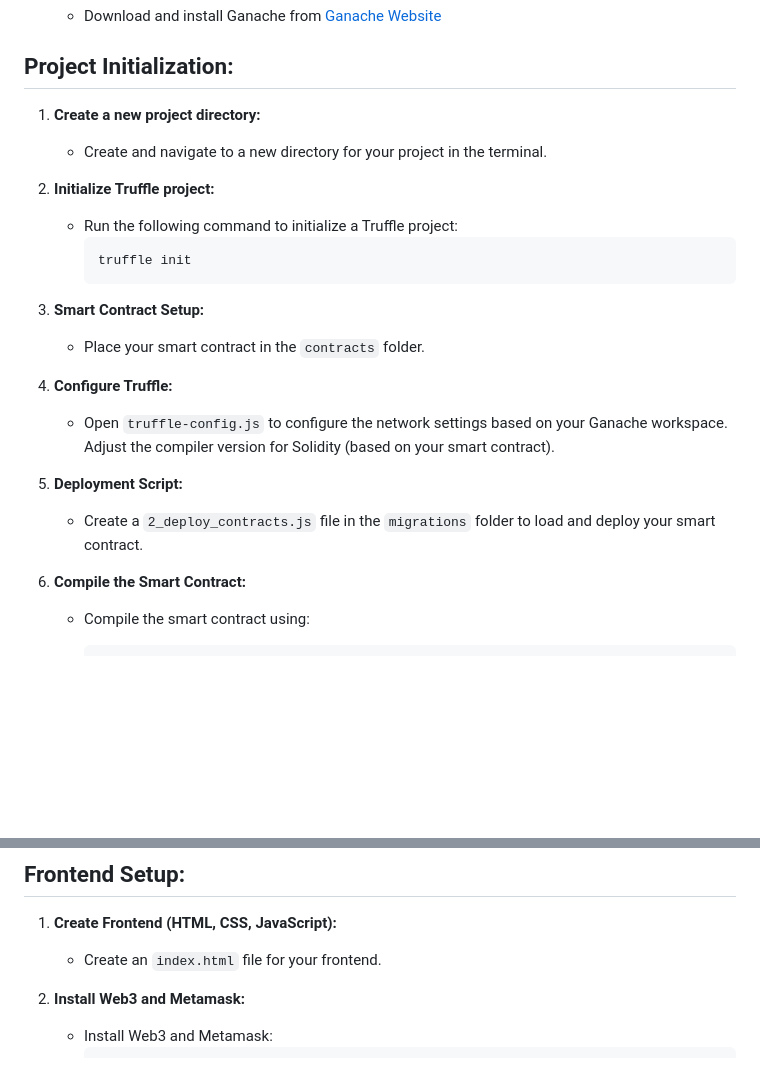
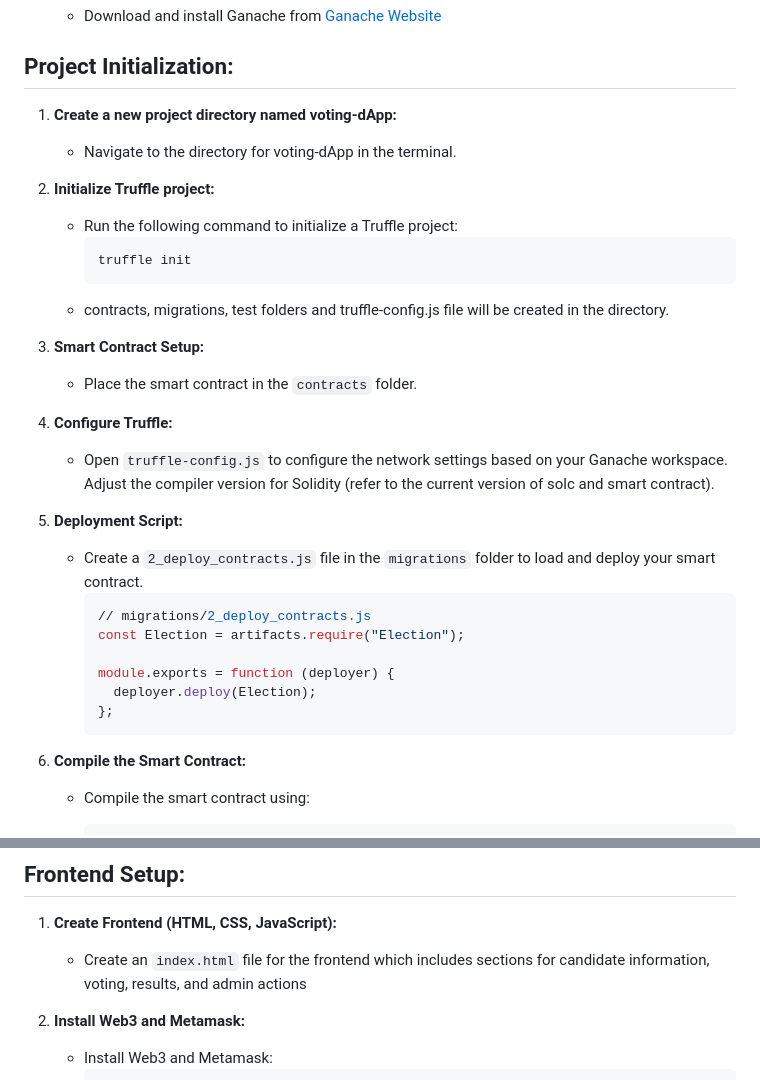
Before and after one commit to alyakamran/voting-dApp, a Markdown page: README.md, 2 parts joined by grey strips. Drawn GitHub-style; blank space fills up the shorter version.

````diff
--- a/README.md
+++ b/README.md
@@ -109,23 +109,33 @@ The use case diagram for the voting dApp outlines the key features and functiona
 
 ## Project Initialization:
 
-1. **Create a new project directory:**
-   - Create and navigate to a new directory for your project in the terminal.
+1. **Create a new project directory named voting-dApp:**
+   - Navigate to the directory for voting-dApp in the terminal.
 
 2. **Initialize Truffle project:**
    - Run the following command to initialize a Truffle project:
      ```bash
      truffle init
      ```
+    - contracts, migrations, test folders and truffle-config.js file will be created in the directory.
 
 3. **Smart Contract Setup:**
-   - Place your smart contract in the `contracts` folder.
+   - Place the smart contract in the `contracts` folder.
 
 4. **Configure Truffle:**
-   - Open `truffle-config.js` to configure the network settings based on your Ganache workspace. Adjust the compiler version for Solidity (based on your smart contract).
+   - Open `truffle-config.js` to configure the network settings based on your Ganache workspace. Adjust the compiler version for Solidity (refer to the current version of solc and smart contract).
 
 5. **Deployment Script:**
    - Create a `2_deploy_contracts.js` file in the `migrations` folder to load and deploy your smart contract.
+     ```bash
+     // migrations/2_deploy_contracts.js
+     const Election = artifacts.require("Election");
+
+     module.exports = function (deployer) {
+       deployer.deploy(Election);
+     };
+     ```
+
 
 6. **Compile the Smart Contract:**
    - Compile the smart contract using:
@@ -144,7 +154,7 @@ The use case diagram for the voting dApp outlines the key features and functiona
 ## Frontend Setup:
 
 1. **Create Frontend (HTML, CSS, JavaScript):**
-   - Create an `index.html` file for your frontend.
+   - Create an `index.html` file for the frontend which includes sections for  candidate information, voting, results, and admin actions
 
 2. **Install Web3 and Metamask:**
    - Install Web3 and Metamask:
````
